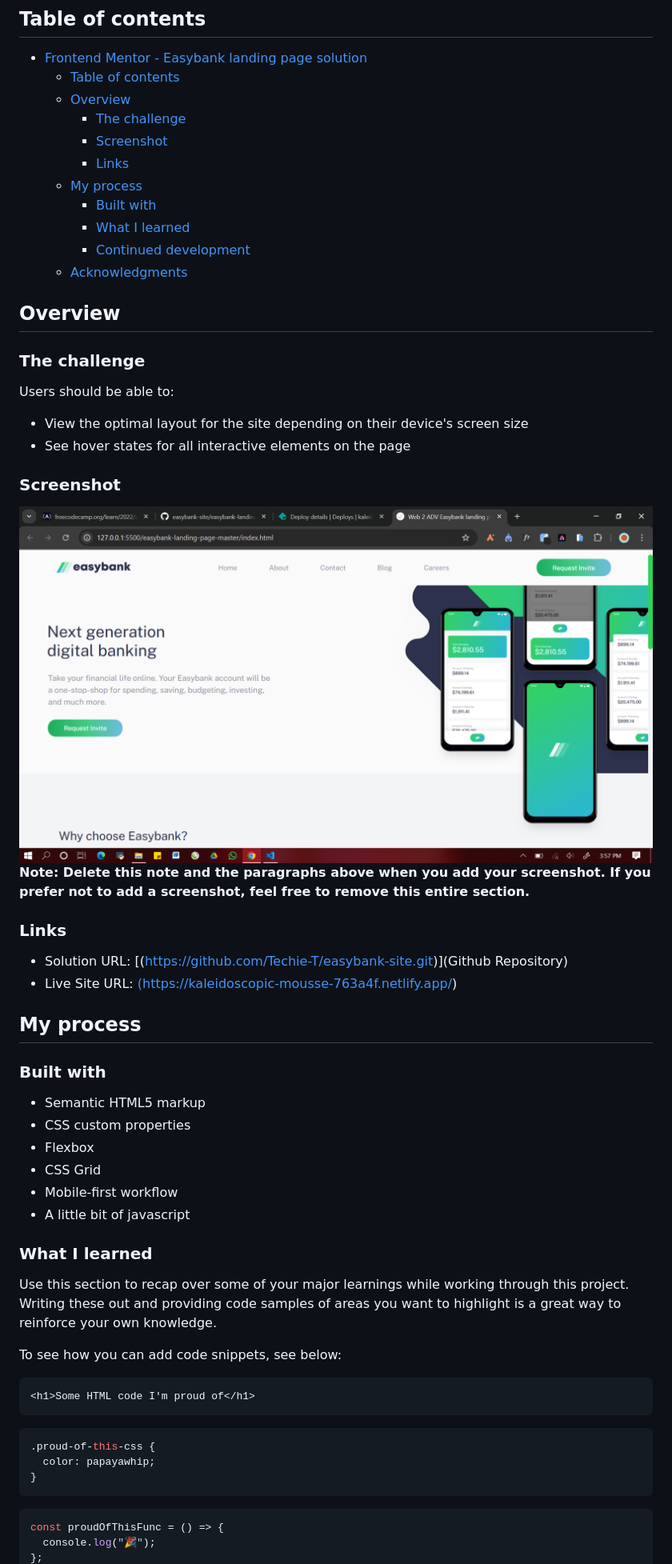
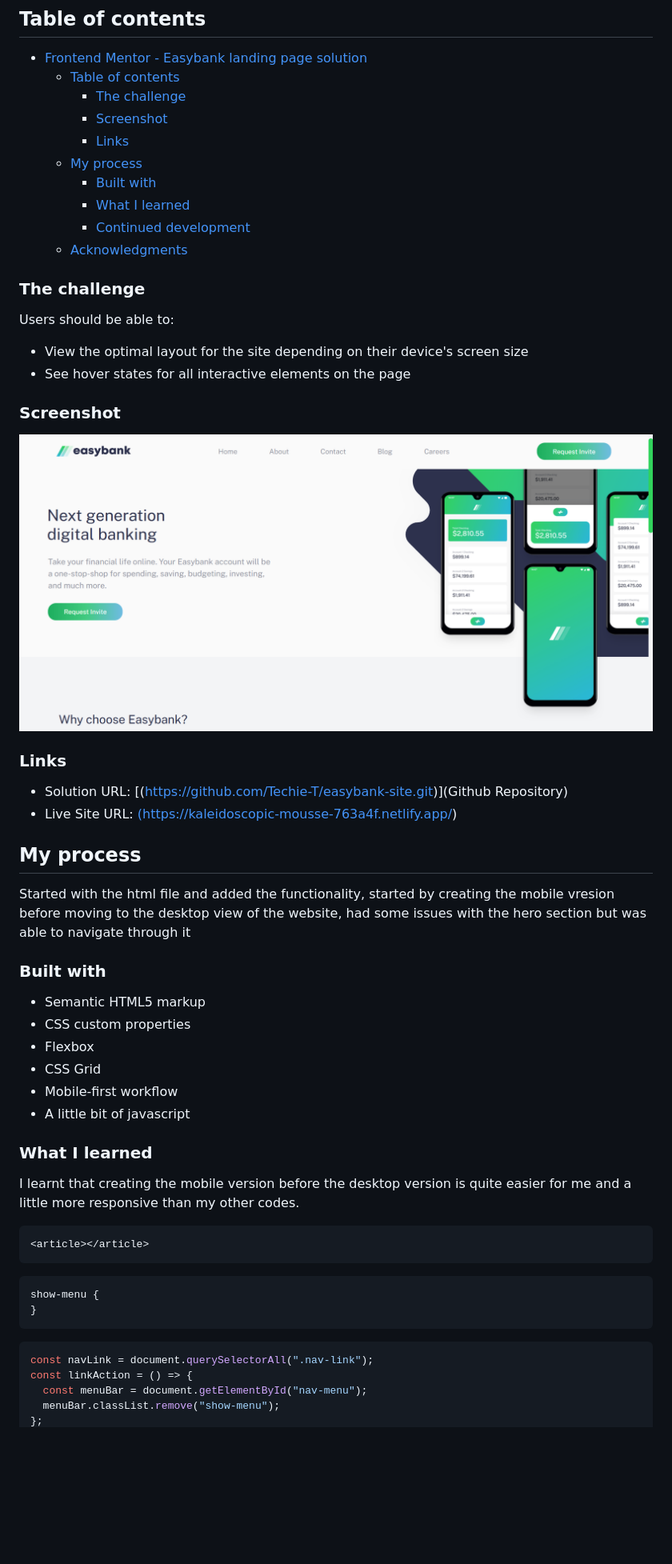
Before and after one commit to Techie-T/easybank-site, a Markdown page: easybank-landing-page-master/README.md, the part around the change printed below. Shown: that part at 80% size. Rendered like a GitHub page; pictures changed too: easybank-landing-page-master/Screenshot (79).png; blank space fills up the shorter version.

Commit message:
Completed the readme file

````diff
--- a/easybank-landing-page-master/README.md
+++ b/easybank-landing-page-master/README.md
@@ -6,7 +6,6 @@ This is a solution to the [Easybank landing page challenge on Frontend Mentor](h
 
 - [Frontend Mentor - Easybank landing page solution](#frontend-mentor---easybank-landing-page-solution)
   - [Table of contents](#table-of-contents)
-  - [Overview](#overview)
     - [The challenge](#the-challenge)
     - [Screenshot](#screenshot)
     - [Links](#links)
@@ -15,8 +14,6 @@ This is a solution to the [Easybank landing page challenge on Frontend Mentor](h
     - [What I learned](#what-i-learned)
     - [Continued development](#continued-development)
   - [Acknowledgments](#acknowledgments)
-
-## Overview
 
 ### The challenge
 
@@ -28,7 +25,6 @@ Users should be able to:
 ### Screenshot
 
 ![alt text](<Screenshot (79).png>)
-**Note: Delete this note and the paragraphs above when you add your screenshot. If you prefer not to add a screenshot, feel free to remove this entire section.**
 
 ### Links
 
@@ -36,6 +32,8 @@ Users should be able to:
 - Live Site URL: [(https://kaleidoscopic-mousse-763a4f.netlify.app/)](Netlify)
 
 ## My process
+
+Started with the html file and added the functionality, started by creating the mobile vresion before moving to the desktop view of the website, had some issues with the hero section but was able to navigate through it
 
 ### Built with
 
@@ -48,21 +46,20 @@ Users should be able to:
 
 ### What I learned
 
-Use this section to recap over some of your major learnings while working through this project. Writing these out and providing code samples of areas you want to highlight is a great way to reinforce your own knowledge.
-
-To see how you can add code snippets, see below:
+I learnt that creating the mobile version before the desktop version is quite easier for me and a little more responsive than my other codes.
 
 ```html
-<h1>Some HTML code I'm proud of</h1>
+<article></article>
 ```
 
 ```css
-.proud-of-this-css {
-  color: papayawhip;
+show-menu {
 }
 ```
 
 ```js
-const proudOfThisFunc = () => {
-  console.log("🎉");
+const navLink = document.querySelectorAll(".nav-link");
+const linkAction = () => {
+  const menuBar = document.getElementById("nav-menu");
+  menuBar.classList.remove("show-menu");
 };
````
Also changed, not shown: other parts of easybank-landing-page-master/README.md (+2 -3 lines).
